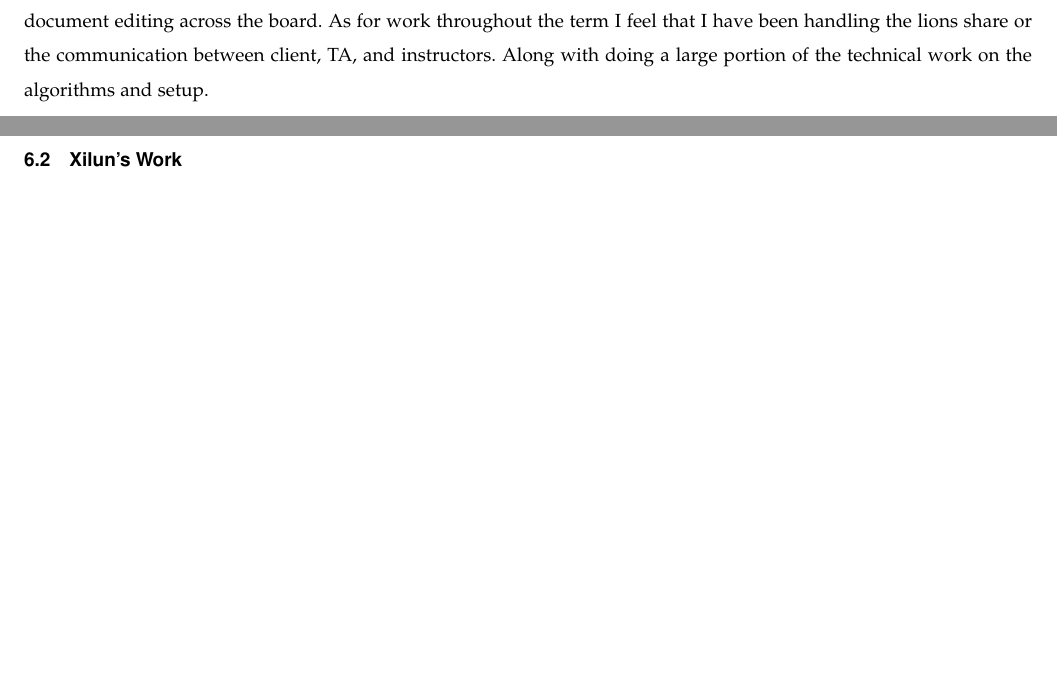
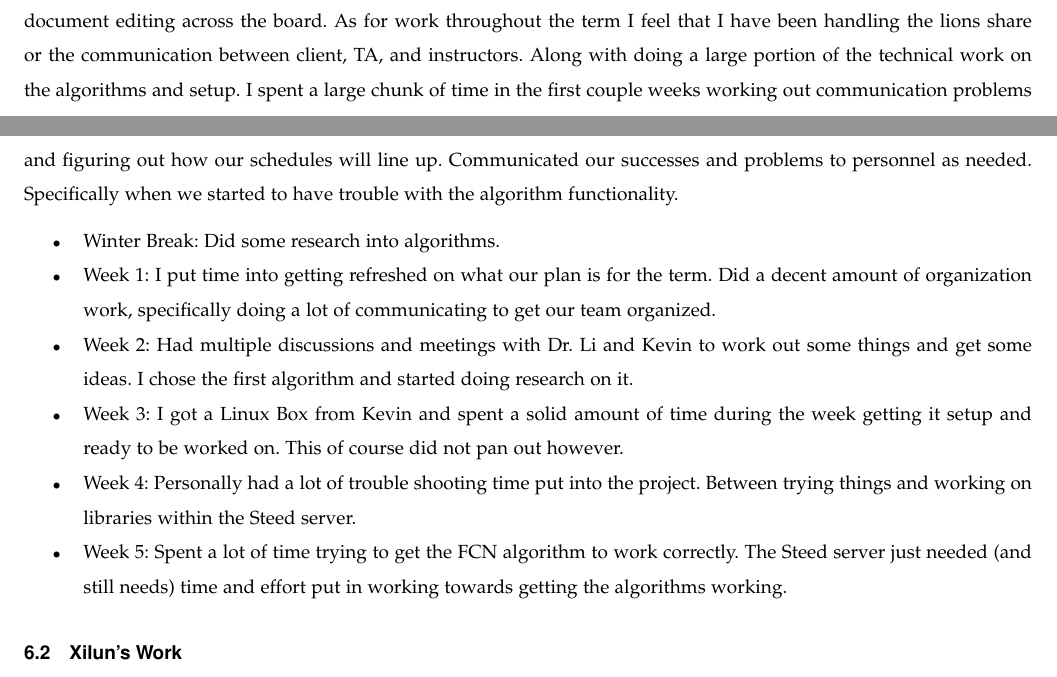
Before and after one commit to alzamilb/Capstone, a LaTeX paper (Winter_Midterm_Report/Winter_Midterm_Report.tex): two parts of pages 5 and 6 of 7, joined at a grey line, cut so that both start at the same text, the shorter picture padded with empty space. Compiled offline with pdfLaTeX.

Commit message:
Added changes to my section.

```diff
--- a/Winter_Midterm_Report/Winter_Midterm_Report.tex
+++ b/Winter_Midterm_Report/Winter_Midterm_Report.tex
@@ -181,7 +181,26 @@ Meetings with both Jialin and Dr. Li helped when issues arose this week, but not
 \section{Team Members' Work}
 \subsection{Tanner's Work}
 Just to recap, I did most of the progress report work on the weekly breakdown subsection and a large amount of document editing across the board.
-As for work throughout the term I feel that I have been handling the lions share or the communication between client, TA, and instructors. Along with doing a large portion of the technical work on the algorithms and setup.
+As for work throughout the term I feel that I have been handling the lions share or the communication between client, TA, and instructors.
+Along with doing a large portion of the technical work on the algorithms and setup.
+I spent a large chunk of time in the first couple weeks working out communication problems and figuring out how our schedules will line up.
+Communicated our successes and problems to personnel as needed.
+Specifically when we started to have trouble with the algorithm functionality.
+\begin{itemize}
+	\item Winter Break:
+	Did some research into algorithms.
+	\item Week 1:
+	I put time into getting refreshed on what our plan is for the term. Did a decent amount of organization work, specifically doing a lot of communicating to get our team organized.
+	\item Week 2:
+	Had multiple discussions and meetings with Dr. Li and Kevin to work out some things and get some ideas. I chose the first algorithm and started doing research on it.
+	\item Week 3:
+	I got a Linux Box from Kevin and spent a solid amount of time during the week getting it setup and ready to be worked on. This of course did not pan out however.
+	\item Week 4:
+	Personally had a lot of trouble shooting time put into the project. Between trying things and working on libraries within the Steed server.
+	\item Week 5:
+	Spent a lot of time trying to get the FCN algorithm to work correctly. The Steed server just needed (and still needs) time and effort put in working towards getting the algorithms working.
+\end{itemize}
+
 
 \subsection{Xilun's Work}
 I summarized the current progress including what we have done till now as well as what is the current status we are at. Also, I described what remaining works we have left and what is the plan to accomplished them step by step.
```
Also changed, not shown: Winter_Midterm_Report/Winter_Midterm_Report.tex (2 more changed lines).
